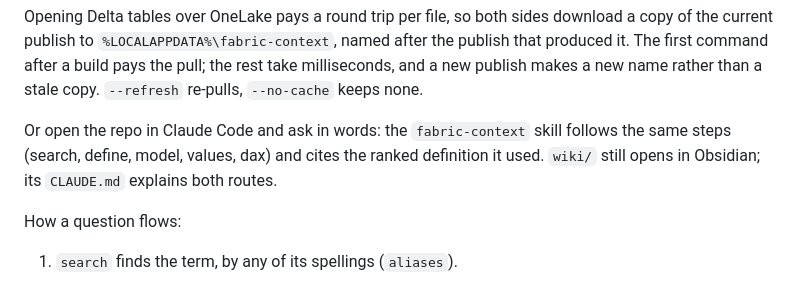
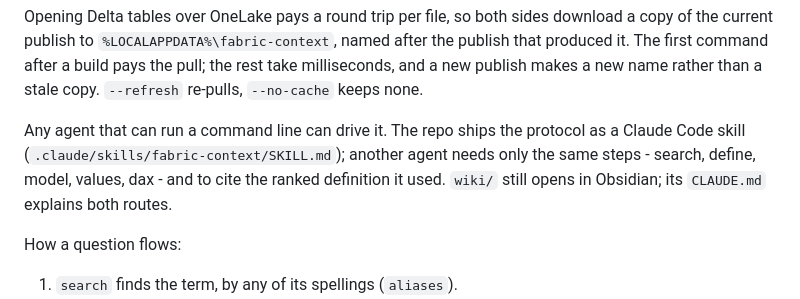
Before and after one commit to djouallah/fabric-context-layer, a Markdown page: run.md, the part around the change. GitHub-like rendering.

```diff
--- a/run.md
+++ b/run.md
@@ -83,9 +83,10 @@ that produced it. The first command after a build pays the pull; the rest take
 milliseconds, and a new publish makes a new name rather than a stale copy. `--refresh`
 re-pulls, `--no-cache` keeps none.
 
-Or open the repo in Claude Code and ask in words: the `fabric-context` skill follows the
-same steps (search, define, model, values, dax) and cites the ranked definition it used.
-`wiki/` still opens in Obsidian; its `CLAUDE.md` explains both routes.
+Any agent that can run a command line can drive it. The repo ships the protocol as a
+Claude Code skill (`.claude/skills/fabric-context/SKILL.md`); another agent needs only the
+same steps - search, define, model, values, dax - and to cite the ranked definition it
+used. `wiki/` still opens in Obsidian; its `CLAUDE.md` explains both routes.
 
 How a question flows:
 
```
Also changed, not shown: README.md (+36 -41 lines).
